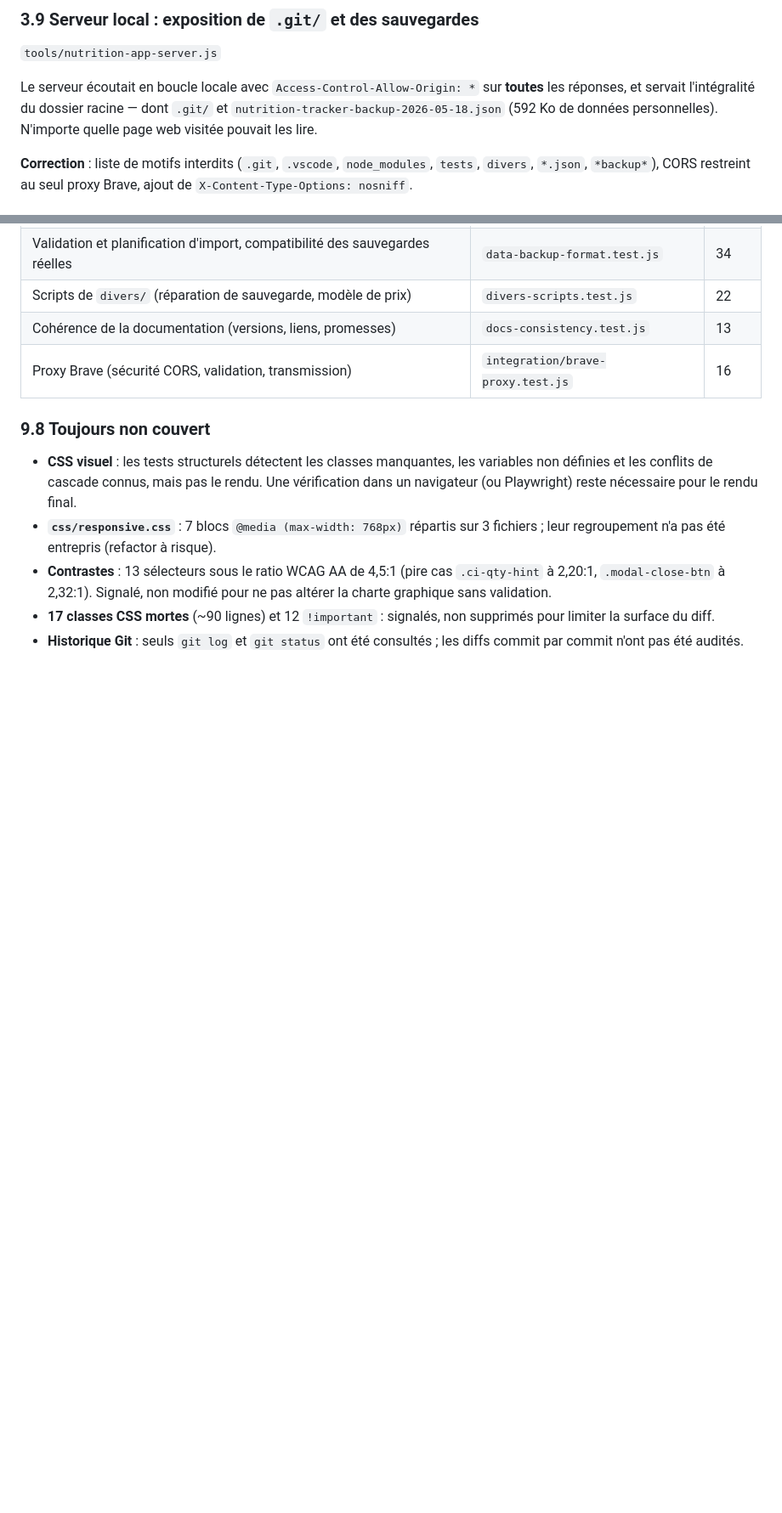
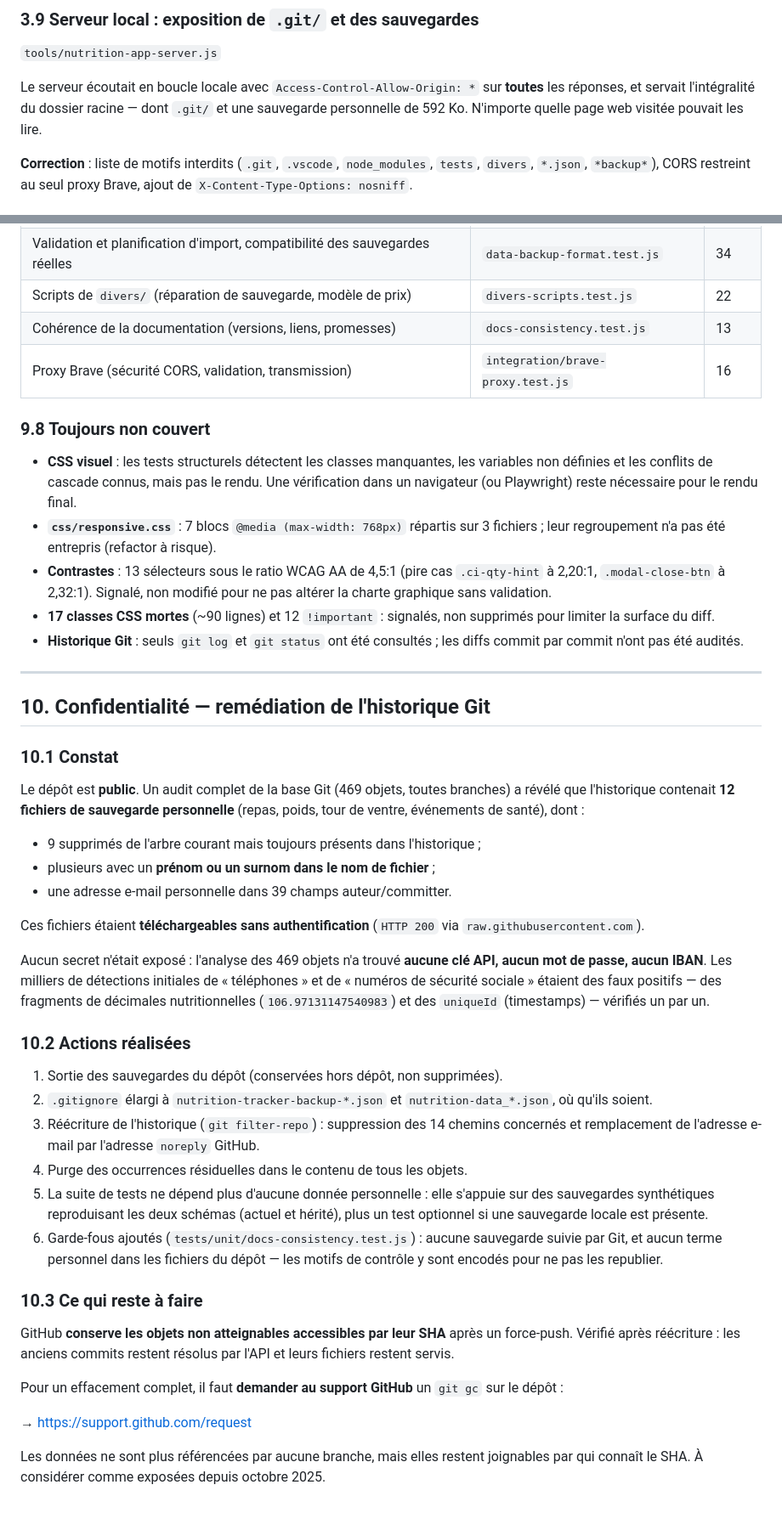
Before and after one commit to matcoco/tracker_nutrition_v1, a Markdown page: AUDIT.md, 2 parts joined by grey strips. Shown at 85% size. Rendered like a GitHub page; blank space fills up the shorter version.

Commit message:
docs: consigner la remédiation de confidentialité de l'historique

```diff
--- a/AUDIT.md
+++ b/AUDIT.md
@@ -144,7 +144,7 @@ Sans objectif, la fonction renvoyait `100` : calories, protéines, glucides et l
 ### 3.9 Serveur local : exposition de `.git/` et des sauvegardes
 `tools/nutrition-app-server.js`
 
-Le serveur écoutait en boucle locale avec `Access-Control-Allow-Origin: *` sur **toutes** les réponses, et servait l'intégralité du dossier racine — dont `.git/` et `nutrition-tracker-backup-2026-05-18.json` (592 Ko de données personnelles). N'importe quelle page web visitée pouvait les lire.
+Le serveur écoutait en boucle locale avec `Access-Control-Allow-Origin: *` sur **toutes** les réponses, et servait l'intégralité du dossier racine — dont `.git/` et une sauvegarde personnelle de 592 Ko. N'importe quelle page web visitée pouvait les lire.
 
 **Correction** : liste de motifs interdits (`.git`, `.vscode`, `node_modules`, `tests`, `divers`, `*.json`, `*backup*`), CORS restreint au seul proxy Brave, ajout de `X-Content-Type-Options: nosniff`.
 
@@ -436,3 +436,56 @@ qui vous appartient) — c'est le point le plus urgent de tout l'audit.
   supprimés pour limiter la surface du diff.
 - **Historique Git** : seuls `git log` et `git status` ont été consultés ; les
   diffs commit par commit n'ont pas été audités.
+
+---
+
+## 10. Confidentialité — remédiation de l'historique Git
+
+### 10.1 Constat
+
+Le dépôt est **public**. Un audit complet de la base Git (469 objets, toutes
+branches) a révélé que l'historique contenait **12 fichiers de sauvegarde
+personnelle** (repas, poids, tour de ventre, événements de santé), dont :
+
+- 9 supprimés de l'arbre courant mais toujours présents dans l'historique ;
+- plusieurs avec un **prénom ou un surnom dans le nom de fichier** ;
+- une adresse e-mail personnelle dans 39 champs auteur/committer.
+
+Ces fichiers étaient **téléchargeables sans authentification** (`HTTP 200` via
+`raw.githubusercontent.com`).
+
+Aucun secret n'était exposé : l'analyse des 469 objets n'a trouvé **aucune clé
+API, aucun mot de passe, aucun IBAN**. Les milliers de détections initiales de
+« téléphones » et de « numéros de sécurité sociale » étaient des faux positifs
+— des fragments de décimales nutritionnelles (`106.97131147540983`) et des
+`uniqueId` (timestamps) — vérifiés un par un.
+
+### 10.2 Actions réalisées
+
+1. Sortie des sauvegardes du dépôt (conservées hors dépôt, non supprimées).
+2. `.gitignore` élargi à `nutrition-tracker-backup-*.json` et
+   `nutrition-data_*.json`, où qu'ils soient.
+3. Réécriture de l'historique (`git filter-repo`) : suppression des 14 chemins
+   concernés et remplacement de l'adresse e-mail par l'adresse `noreply` GitHub.
+4. Purge des occurrences résiduelles dans le contenu de tous les objets.
+5. La suite de tests ne dépend plus d'aucune donnée personnelle : elle s'appuie
+   sur des sauvegardes synthétiques reproduisant les deux schémas (actuel et
+   hérité), plus un test optionnel si une sauvegarde locale est présente.
+6. Garde-fous ajoutés (`tests/unit/docs-consistency.test.js`) : aucune
+   sauvegarde suivie par Git, et aucun terme personnel dans les fichiers du
+   dépôt — les motifs de contrôle y sont encodés pour ne pas les republier.
+
+### 10.3 Ce qui reste à faire
+
+GitHub **conserve les objets non atteignables accessibles par leur SHA** après
+un force-push. Vérifié après réécriture : les anciens commits restent résolus
+par l'API et leurs fichiers restent servis.
+
+Pour un effacement complet, il faut **demander au support GitHub** un
+`git gc` sur le dépôt :
+
+→ https://support.github.com/request
+
+Les données ne sont plus référencées par aucune branche, mais elles restent
+joignables par qui connaît le SHA. À considérer comme exposées depuis
+octobre 2025.
```
